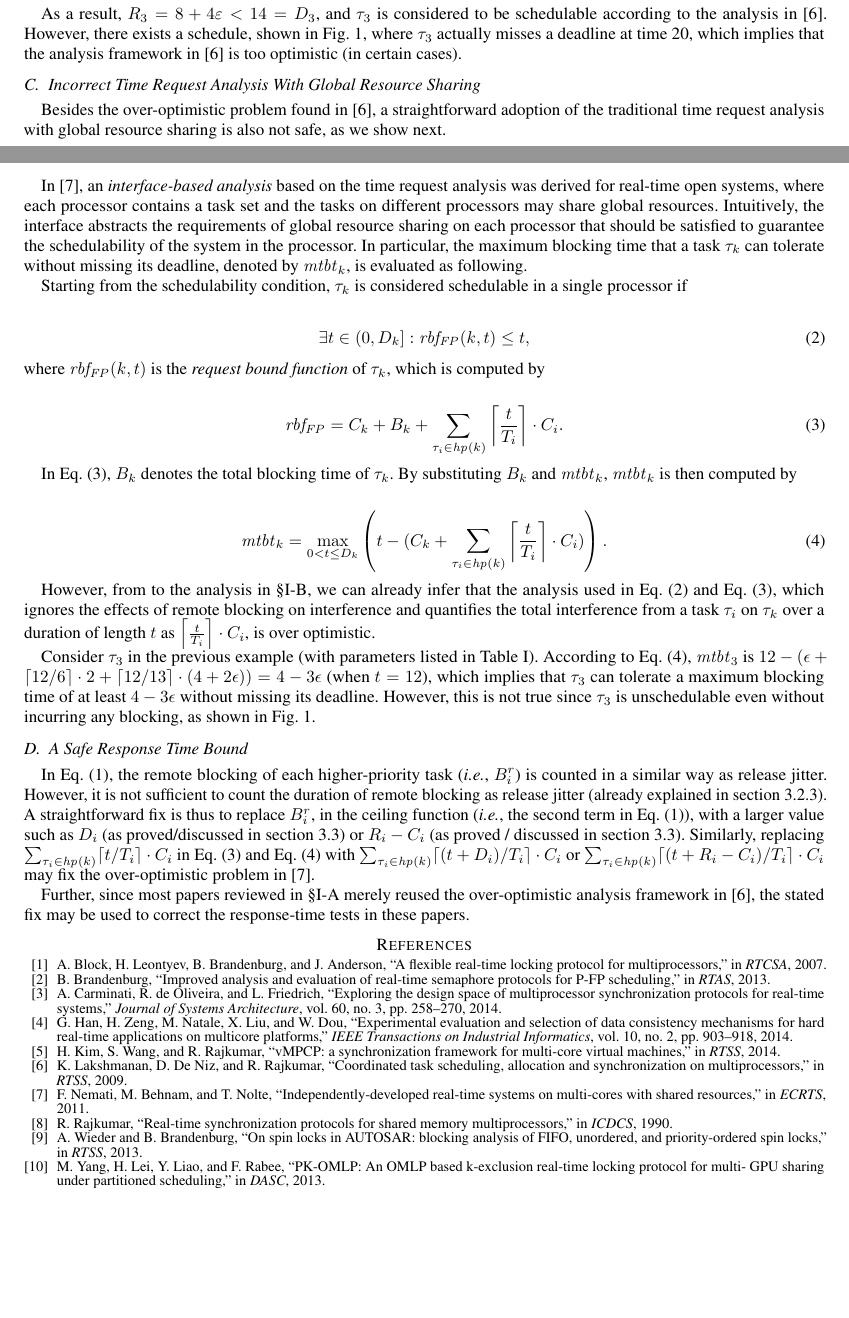
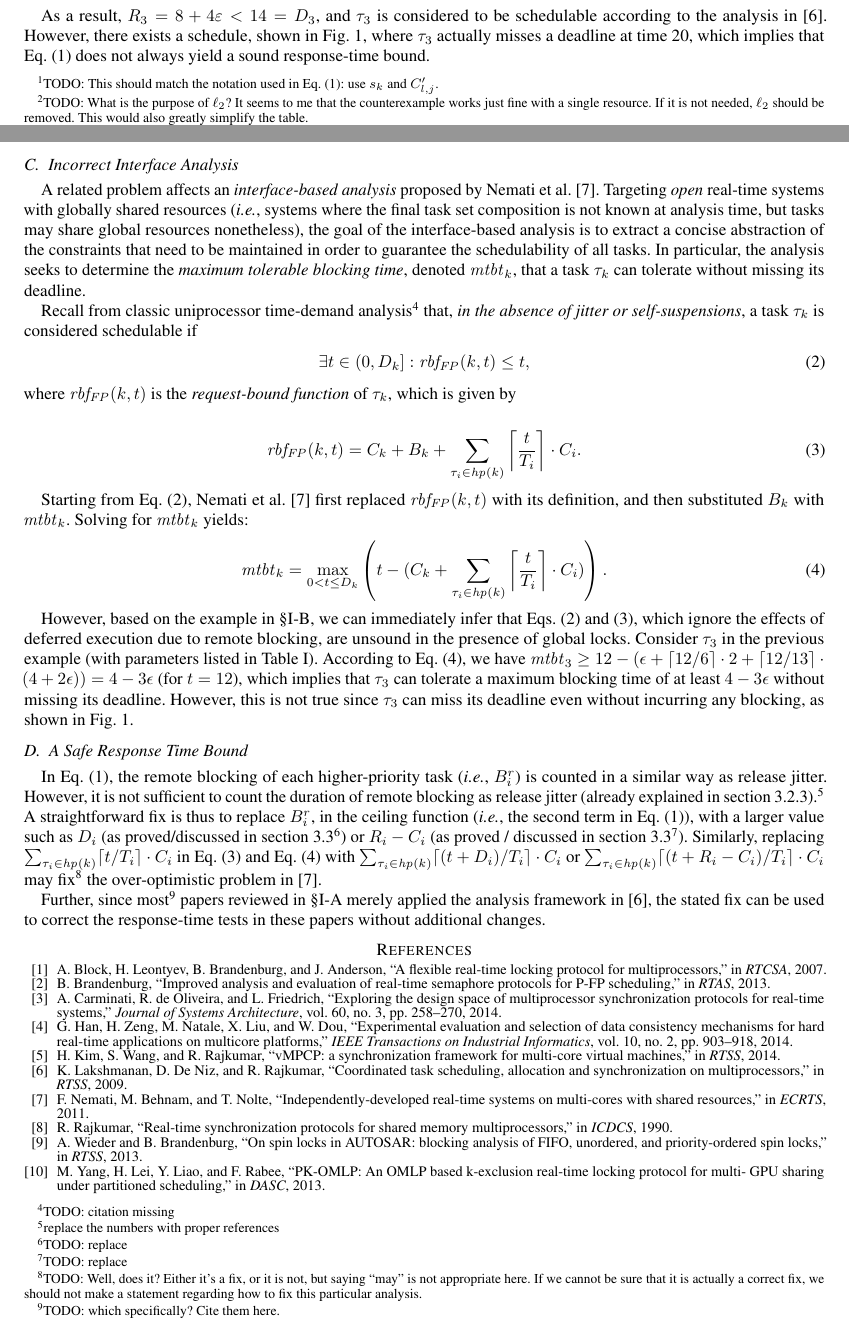
Before and after one commit to maolyang/self-suspensions, a LaTeX paper (main.tex, which reads synchronization.tex): two parts of pages 2 and 3 of 3 before the commit and two parts of pages 2 and 3 of 4 after it, joined at a grey line, cut so that both start at the same text, the shorter picture padded with empty space. Compiled offline with pdfLaTeX.

Commit message:
edits and todos on last two pages

```diff
--- a/synchronization.tex
+++ b/synchronization.tex
@@ -41,9 +41,9 @@ We show the existence of a schedule in which a task that is considered schedulab
 \input{counterexample}
 \input{parameters}
 
-Consider four implicit deadline sporadic tasks ${\tau_1, \tau_2, \tau_3, \tau_4}$ (with parameters listed in \tabref{parameters}, where $N_{k,1}$ ($N_{k,2}$) denotes the maximum number of requests that a job of $\tau_k$ can issue to resource $\res_1$ ($\res_2$), and $L_{k,1}$ ($L_{k,2}$) denotes the corresponding maximum critical section length), ordered by decreasing order of priority, that are scheduled on two processors using \pfp scheduling. $\tau_1$, $\tau_2$ and $\tau_3$ are assigned to processor 1, while $T_4$ is assigned to processor 2. Jobs of $\tau_2$ and $\tau_4$   each once access a shared resource $\res_1$  ($N_{2,1} = 1$ and $N_{4,1} = 1$). Jobs of $\tau_4$ each once access a shared resource $\res_2$ ($N_{4,2} = 1$). Each job of $\tau_2$ uses $\res_1$ for a duration of at most $L_{2,1} = \varepsilon < 1$ time units (an arbitrarily small quantity), and each job of $\tau_4$ uses $\res_1$ and $\res_2$ for at most $L_{4,1} = 4-\varepsilon$ and $L_{4,1} = \varepsilon$ time units respectively.
+Consider four implicit deadline sporadic tasks ${\tau_1, \tau_2, \tau_3, \tau_4}$ (with parameters listed in \tabref{parameters}, where $N_{k,1}$ ($N_{k,2}$) denotes the maximum number of requests that a job of $\tau_k$ can issue to resource $\res_1$ ($\res_2$), and $L_{k,1}$ ($L_{k,2}$) denotes the corresponding maximum critical section length),\todo{This should match the notation used in \equref{wcrt}: use $s_k$ and $C_{l,j}^{\prime}$.} ordered by decreasing order of priority, that are scheduled on two processors using \pfp scheduling. $\tau_1$, $\tau_2$ and $\tau_3$ are assigned to processor 1, while $T_4$ is assigned to processor 2. Jobs of $\tau_2$ and $\tau_4$   each once access a shared resource $\res_1$  ($N_{2,1} = 1$ and $N_{4,1} = 1$). Jobs of $\tau_4$ each once access a shared resource $\res_2$ ($N_{4,2} = 1$).\todo{What is the purpose of $\res_2$? It seems to me that the counterexample works just fine with a single resource. If it is not needed, $\res_2$ should be removed. This would also greatly simplify the table.} Each job of $\tau_2$ uses $\res_1$ for a duration of at most $L_{2,1} = \varepsilon < 1$ time units (an arbitrarily small, positive number), and each job of $\tau_4$ uses $\res_1$ and $\res_2$ for at most $L_{4,1} = 4-\varepsilon$ and $L_{4,1} = \varepsilon$ time units respectively.
 
-Consider the response-time of $\tau_3$. Since $\tau_3$ is the lowest-priority task on its processor, it does not incur any local blocking (\ie,$s_3 \sum_{\tau_l \in \fun{lp}(3) \cap P(\tau_3)} \max_{1 \leq j < s_l} C_{l,j}^{\prime} = 0$). While each time $\tau_3$ requests $\res_2$, it may be delayed by $\tau_4$ for at most $\epsilon$. Thus, the maximum remote blocking of $\tau_3$ is bounded by $B_3^r = \epsilon$ \footnote{In general, the upper bound on blocking of course depends on the specific locking protocol in use, but in this example, by construction, the stated bound holds under any reasonable locking protocol. Recent surveys of multiprocessor semaphore protocols may be found in \cite{bbb-2013,yang-2015}.}. With regard to the remote blocking incurred by each higher-priority task, we have $B_1^r = 0$ because $\tau_1$ does not request any global resource. Further, each time when a job of $T_2$ requests $\res_1$, it may be delayed for a duration of at most $4-\varepsilon$, thus $B_2^r = 4-\varepsilon$. Therefore, according to \equref{wcrt}, we have
+Consider the response-time of $\tau_3$. Since $\tau_3$ is the lowest-priority task on its processor, it does not incur any local blocking (\ie,$s_3 \sum_{\tau_l \in \fun{lp}(3) \cap P(\tau_3)} \max_{1 \leq j < s_l} C_{l,j}^{\prime} = 0$). While each time $\tau_3$ requests $\res_2$, it may be delayed by $\tau_4$ for at most $\epsilon$. Thus, the maximum remote blocking of $\tau_3$ is bounded by $B_3^r = \epsilon$. With regard to the remote blocking incurred by each higher-priority task, we have $B_1^r = 0$ because $\tau_1$ does not request any global resource. Further, each time when a job of $T_2$ requests $\res_1$, it may be delayed for a duration of at most $4-\varepsilon$, thus $B_2^r = 4-\varepsilon$.\footnote{In general, the upper bound on blocking of course depends on the specific locking protocol in use, but in this example, by construction, the stated bound holds under any reasonable locking protocol. Recent surveys of multiprocessor semaphore protocols may be found in \cite{bbb-2013,yang-2015}.} Therefore, according to \equref{wcrt}, we have
 \begin{align*}
 & R_3^0 = \varepsilon + \varepsilon = 2\varepsilon, \\
 & R_3^1 = 2\varepsilon + 0 + \left \lceil \frac{2\varepsilon + 0}{6} \right \rceil \cdot 2 + \left \lceil \frac{2\varepsilon + 4 - \varepsilon}{13} \right \rceil \cdot (4+2\varepsilon) = 2\varepsilon + 1 \cdot 2 + 1 \cdot (4+2\varepsilon) = 6+4\varepsilon, \\
@@ -51,38 +51,33 @@ Consider the response-time of $\tau_3$. Since $\tau_3$ is the lowest-priority ta
 & R_3^3 = 2\varepsilon + 0 + \left \lceil \frac{8+4\varepsilon + 0}{6} \right \rceil \cdot 2 + \left \lceil \frac{8+4\varepsilon + 4-\varepsilon}{13} \right \rceil \cdot (4+2\varepsilon) = 2\varepsilon + 2 \cdot 2 + 1 \cdot (4+2\varepsilon) = 8+4\varepsilon.
 \end{align*}
 
-As a result, $R_3 = 8+4\varepsilon < 14 = D_3$, and $\tau_3$ is considered to be schedulable according to the analysis in \cite{lakshmanan-2009}. However, there exists a schedule, shown in \figref{counterexample}, where $\tau_3$  actually misses a deadline at time~20, which implies that the analysis framework in \cite{lakshmanan-2009} is too optimistic (in certain cases).
+As a result, $R_3 = 8+4\varepsilon < 14 = D_3$, and $\tau_3$ is considered to be schedulable according to the analysis in \cite{lakshmanan-2009}. However, there exists a schedule, shown in \figref{counterexample}, where $\tau_3$  actually misses a deadline at time~20, which implies that \equref{wcrt} does not always yield a sound response-time bound.
 
-\subsection{Incorrect Time Request Analysis With Global Resource Sharing}
+\subsection{Incorrect Interface Analysis}
 
-Besides the over-optimistic problem found in \citep{lakshmanan-2009}, a straightforward adoption of the traditional time request analysis with global resource sharing is also not safe, as we show next.
+A related problem affects an \emph{interface-based analysis}  proposed by \citet{NBN:11}. Targeting \emph{open} real-time systems with globally shared resources (\ie, systems where the final task set composition is not known at analysis time, but tasks may share global resources nonetheless), the goal of the interface-based analysis is to extract a concise abstraction of the constraints that need to be maintained in order  to guarantee the schedulability of all tasks. In particular, the analysis seeks to determine the \emph{maximum tolerable blocking time}, denoted $\fun{mtbt}_k$, that a task $\tau_k$ can tolerate without missing its deadline.
 
- In \cite{NBN:11}, an \emph{interface-based analysis} based on the time request analysis was derived for real-time open systems, where each processor contains a task set and the tasks on different processors may share global resources. Intuitively, the interface abstracts the requirements of global resource sharing on each processor that should be satisfied to guarantee the schedulability of the system in the processor. In particular, the maximum blocking time that a task $\tau_k$ can tolerate without missing its deadline, denoted by $\fun{mtbt}_k$, is evaluated as following.
-
-Starting from the schedulability condition, $\tau_k$ is considered schedulable in a single processor if
-
+Recall from classic uniprocessor time-demand analysis\todo{citation missing} that, \emph{in the absence of jitter or self-suspensions}, a task $\tau_k$ is considered schedulable if
 \begin{align}\label{eq:rbf-1}
 \exists t \in (0,D_k]: \fun{rbf_{FP}}(k,t) \leq t,
 \end{align}
-where $\fun{rbf_{FP}}(k,t)$ is the \emph{request bound function} of $\tau_k$, which is computed by
+where $\fun{rbf_{FP}}(k,t)$ is the \emph{request-bound function} of $\tau_k$, which is given by
 
 \begin{align}\label{eq:rbf-2}
-\fun{rbf_{FP}} = C_k + B_k + \sum_{\tau_i \in \fun{hp}(k)} \left \lceil \frac{t}{T_i} \right \rceil \cdot C_i.
+\fun{rbf_{FP}}(k, t) = C_k + B_k + \sum_{\tau_i \in \fun{hp}(k)} \left \lceil \frac{t}{T_i} \right \rceil \cdot C_i.
 \end{align}
 
-In \equref{rbf-2}, $B_k$ denotes the total blocking time of $\tau_k$. By substituting $B_k$ and $\fun{mtbt}_k$, $\fun{mtbt}_k$ is then computed by
-
+Starting from \equref{rbf-1}, \citet{NBN:11} first  replaced $\fun{rbf_{FP}}(k,t)$ with its definition, and then substituted  $B_k$ with $\fun{mtbt}_k$. Solving for $\fun{mtbt}_k$ yields:
 \begin{align}\label{eq:bloc-tolerate}
 \fun{mtbt}_k = \max_{0<t \leq D_k} \left( t - ( C_k + \sum_{\tau_i \in \fun{hp}(k)} \left \lceil \frac{t}{T_i} \right \rceil \cdot C_i ) \right).
 \end{align}
 
-However, from to the analysis in \secref{counterexample}, we can already infer that the analysis used in \equref{rbf-1} and \equref{rbf-2}, which ignores the effects of remote blocking on interference and quantifies the total interference from a task $\tau_i$ on $\tau_k$ over a duration of length $t$ as $\left \lceil \frac{t}{T_i} \right \rceil \cdot C_i$, is over optimistic.
-
-Consider $\tau_3$ in the previous example (with parameters listed in \tabref{parameters}). According to \equref{bloc-tolerate}, $\fun{mtbt}_3$ is $12 - (\epsilon + \lceil 12 / 6 \rceil \cdot 2 + \lceil 12 / 13 \rceil \cdot (4+2\epsilon)) = 4-3\epsilon$ (when $t=12$), which implies that $\tau_3$ can tolerate a maximum blocking time of at least $4-3\epsilon$ without missing its deadline. However, this is not true since $\tau_3$ is unschedulable even without incurring any blocking, as shown in \figref{counterexample}.
+However, based on the example in \secref{counterexample}, we can immediately infer that \equrefs{rbf-1}{rbf-2}, which ignore the effects of deferred execution due to remote blocking, are unsound in the presence of global locks. Consider $\tau_3$ in the previous example (with parameters listed in \tabref{parameters}). According to \equref{bloc-tolerate}, we have $\fun{mtbt}_3 \geq 12 - (\epsilon + \lceil 12 / 6 \rceil \cdot 2 + \lceil 12 / 13 \rceil \cdot (4+2\epsilon)) = 4-3\epsilon$ (for $t=12$), which implies that $\tau_3$ can tolerate a maximum blocking time of at least $4-3\epsilon$ without missing its deadline. However, this is not true since $\tau_3$ can miss its deadline even without incurring any blocking, as shown in \figref{counterexample}.
 
 \subsection{A Safe Response Time Bound}
 \label{sec:safe_bound}
 
-In \equref{wcrt}, the remote blocking of each higher-priority task (\ie, $B_i^r$) is counted in a similar way as release jitter. However, it is not sufficient to count the duration of remote blocking as release jitter (already explained in section 3.2.3). A straightforward fix is thus to replace $B_i^r$, in the ceiling function (\ie, the second term in \equref{wcrt}), with a larger value such as $D_i$ (as proved/discussed in section 3.3) or $R_i - C_i$ (as proved / discussed in section 3.3). Similarly, replacing $\sum_{\tau_i \in \fun{hp}(k)} \lceil t / T_i \rceil \cdot C_i$ in \equref{rbf-2} and \equref{bloc-tolerate} with $\sum_{\tau_i \in \fun{hp}(k)} \lceil (t+D_i) / T_i \rceil \cdot C_i$ or $\sum_{\tau_i \in \fun{hp}(k)} \lceil (t+R_i-C_i) / T_i \rceil \cdot C_i$ may fix the over-optimistic problem in \cite{NBN:11}.
+In \equref{wcrt}, the remote blocking of each higher-priority task (\ie, $B_i^r$) is counted in a similar way as release jitter. However, it is not sufficient to count the duration of remote blocking as release jitter (already explained in section 3.2.3).\footnote{replace the numbers with proper references} A straightforward fix is thus to replace $B_i^r$, in the ceiling function (\ie, the second term in \equref{wcrt}), with a larger value such as $D_i$ (as proved/discussed in section 3.3\todo{replace}) or $R_i - C_i$ (as proved / discussed in section 3.3\todo{replace}). Similarly, replacing $\sum_{\tau_i \in \fun{hp}(k)} \lceil t / T_i \rceil \cdot C_i$ in \equref{rbf-2} and \equref{bloc-tolerate} with $\sum_{\tau_i \in \fun{hp}(k)} \lceil (t+D_i) / T_i \rceil \cdot C_i$ or $\sum_{\tau_i \in \fun{hp}(k)} \lceil (t+R_i-C_i) / T_i \rceil \cdot C_i$ may fix\todo{Well, does it? Either it's a fix, or it is not, but saying ``may'' is not appropriate here. If we cannot be sure that it is actually a correct fix, we should not make a statement regarding how to fix this particular analysis.} the over-optimistic problem in \cite{NBN:11}.
 
-Further, since most papers reviewed in \secref{papers} merely reused the over-optimistic analysis framework in \cite{lakshmanan-2009}, the stated fix may be used to correct the response-time tests in these papers.
+Further, since most\todo{which specifically? Cite them here.} papers reviewed in \secref{papers} merely applied the analysis framework in \cite{lakshmanan-2009}, the stated fix can
+ be used to correct the response-time tests in these papers without additional changes.
```
